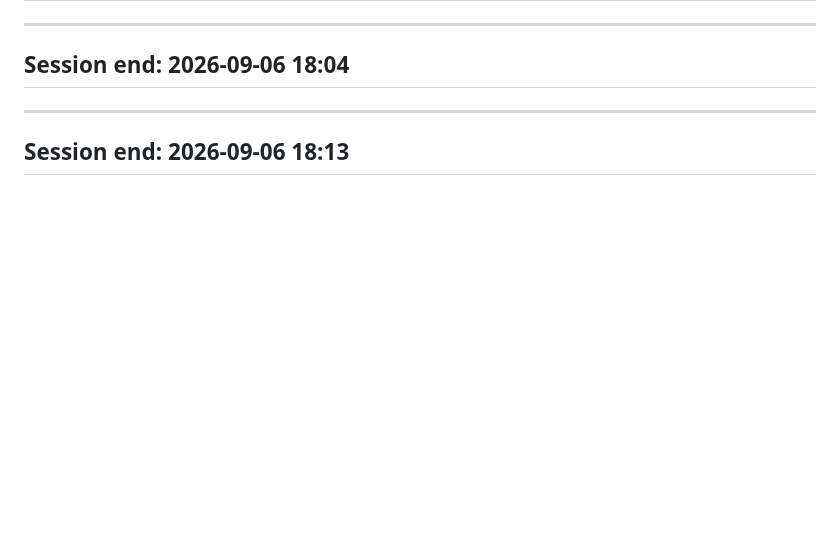
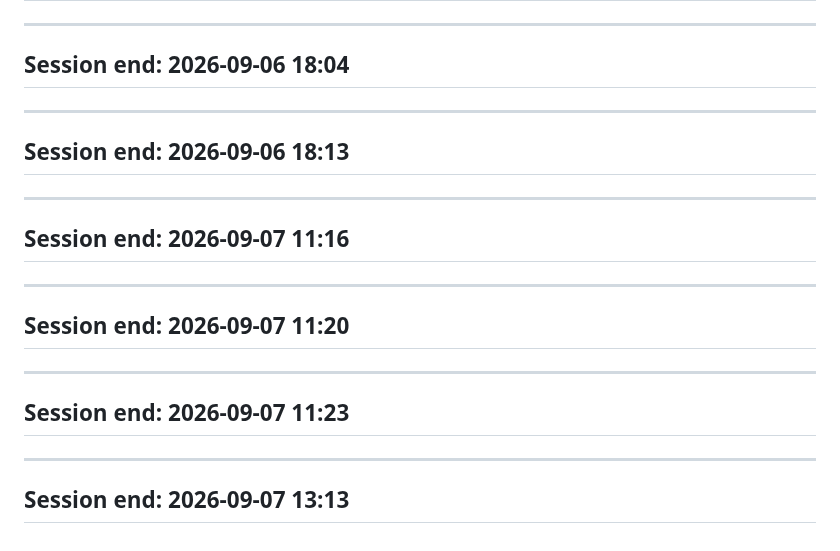
Before and after one commit to tcbhagat/constrovet-website, a Markdown page: SESSION_LOG.md, the part around the change. GitHub-like rendering; blank space fills up the shorter version.

Commit message:
Add multiple session end entries for 2026-09-07 to enhance tracking

```diff
--- a/SESSION_LOG.md
+++ b/SESSION_LOG.md
@@ -2590,3 +2590,19 @@ subfolder is the source of the real Test A fixture already on record.
 
 ---
 ## Session end: 2026-09-06 18:13
+
+
+---
+## Session end: 2026-09-07 11:16
+
+
+---
+## Session end: 2026-09-07 11:20
+
+
+---
+## Session end: 2026-09-07 11:23
+
+
+---
+## Session end: 2026-09-07 13:13
```
